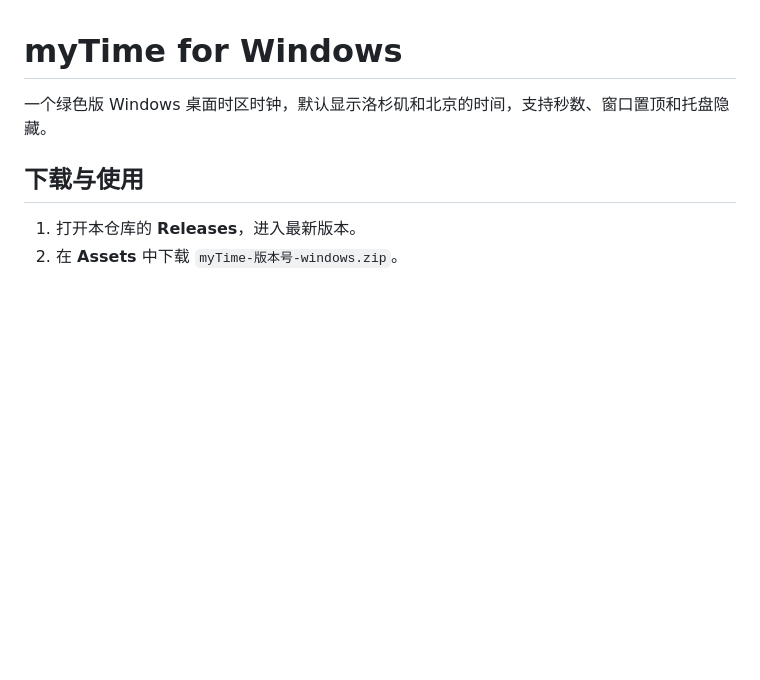
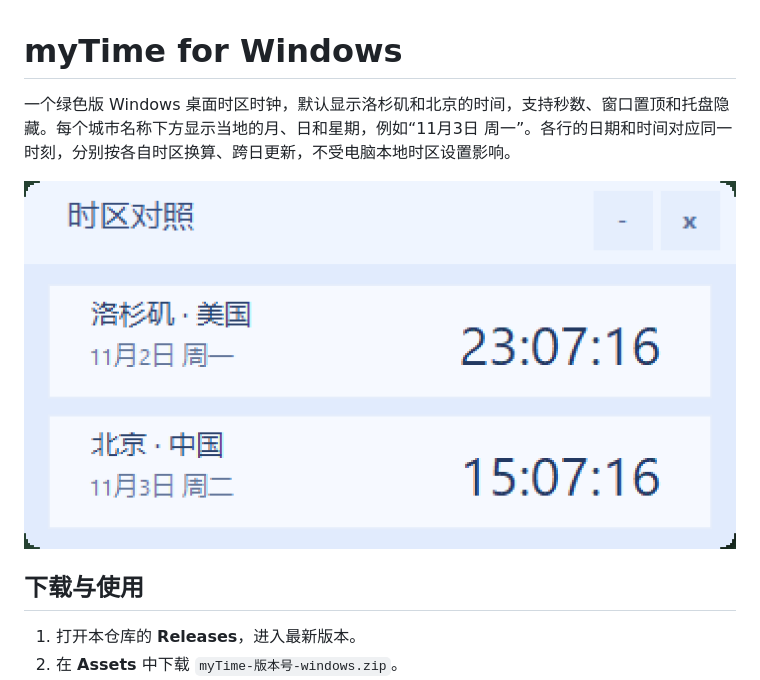
Before and after one commit to wuhujiang/myTime, a Markdown page: README.md, the part around the change. Rendered like a GitHub page; pictures changed too: assets/screenshot.png (added); blank space fills up the shorter version.

```diff
--- a/README.md
+++ b/README.md
@@ -1,6 +1,8 @@
 # myTime for Windows
 
-一个绿色版 Windows 桌面时区时钟，默认显示洛杉矶和北京的时间，支持秒数、窗口置顶和托盘隐藏。
+一个绿色版 Windows 桌面时区时钟，默认显示洛杉矶和北京的时间，支持秒数、窗口置顶和托盘隐藏。每个城市名称下方显示当地的月、日和星期，例如“11月3日 周一”。各行的日期和时间对应同一时刻，分别按各自时区换算、跨日更新，不受电脑本地时区设置影响。
+
+![myTime 界面预览：洛杉矶和北京分别显示当地日期、星期和时间](assets/screenshot.png)
 
 ## 下载与使用
 
```
Also changed, not shown: docs/PORTABLE.md (+1 -1 lines), 1 other file.
